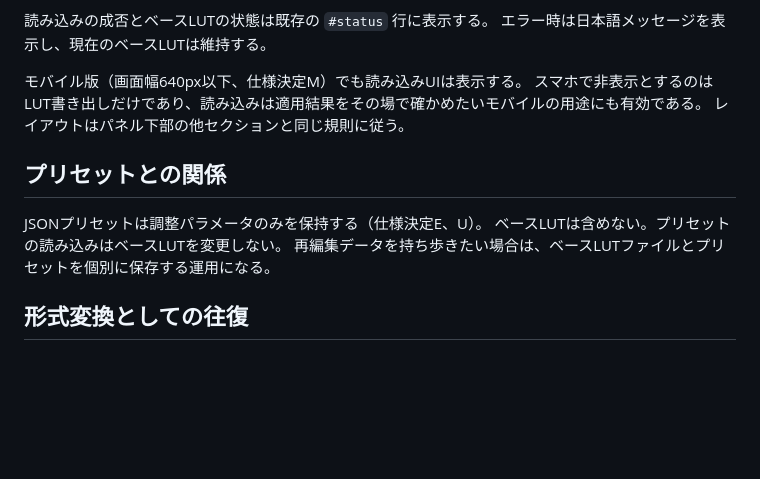
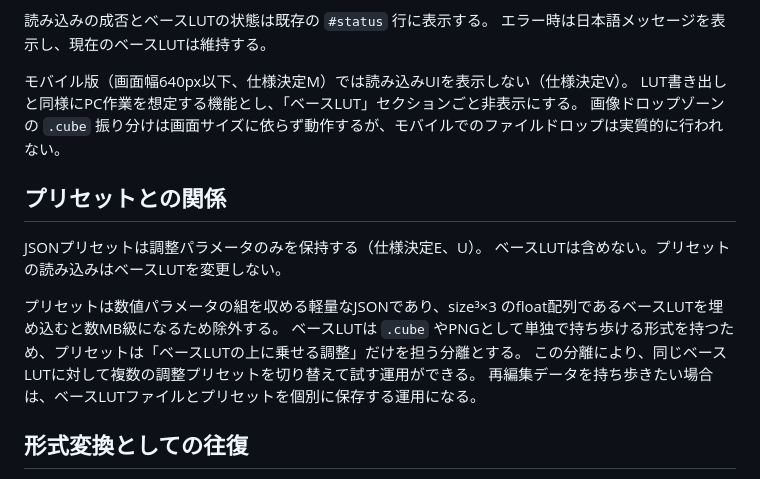
Before and after one commit to Tkg-tamagohan/LUT-Studio, a Markdown page: docs/lut-import-design.md, the part around the change. GitHub-like rendering; blank space fills up the shorter version.

```diff
--- a/docs/lut-import-design.md
+++ b/docs/lut-import-design.md
@@ -131,14 +131,18 @@ export function withBaseLut(
 読み込みの成否とベースLUTの状態は既存の `#status` 行に表示する。
 エラー時は日本語メッセージを表示し、現在のベースLUTは維持する。
 
-モバイル版（画面幅640px以下、仕様決定M）でも読み込みUIは表示する。
-スマホで非表示とするのはLUT書き出しだけであり、読み込みは適用結果をその場で確かめたいモバイルの用途にも有効である。
-レイアウトはパネル下部の他セクションと同じ規則に従う。
+モバイル版（画面幅640px以下、仕様決定M）では読み込みUIを表示しない（仕様決定V）。
+LUT書き出しと同様にPC作業を想定する機能とし、「ベースLUT」セクションごと非表示にする。
+画像ドロップゾーンの `.cube` 振り分けは画面サイズに依らず動作するが、モバイルでのファイルドロップは実質的に行われない。
 
 ## プリセットとの関係
 
 JSONプリセットは調整パラメータのみを保持する（仕様決定E、U）。
 ベースLUTは含めない。プリセットの読み込みはベースLUTを変更しない。
+
+プリセットは数値パラメータの組を収める軽量なJSONであり、size³×3 のfloat配列であるベースLUTを埋め込むと数MB級になるため除外する。
+ベースLUTは `.cube` やPNGとして単独で持ち歩ける形式を持つため、プリセットは「ベースLUTの上に乗せる調整」だけを担う分離とする。
+この分離により、同じベースLUTに対して複数の調整プリセットを切り替えて試す運用ができる。
 再編集データを持ち歩きたい場合は、ベースLUTファイルとプリセットを個別に保存する運用になる。
 
 ## 形式変換としての往復
```
Also changed, not shown: docs/decision-records.md (+1 -1 lines), docs/lut-import-test-spec.md (+3 -3 lines).
